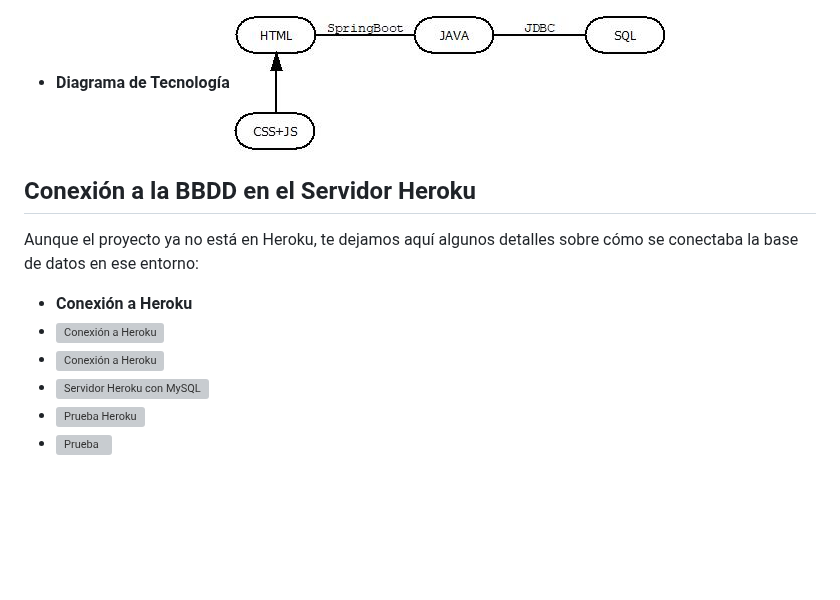
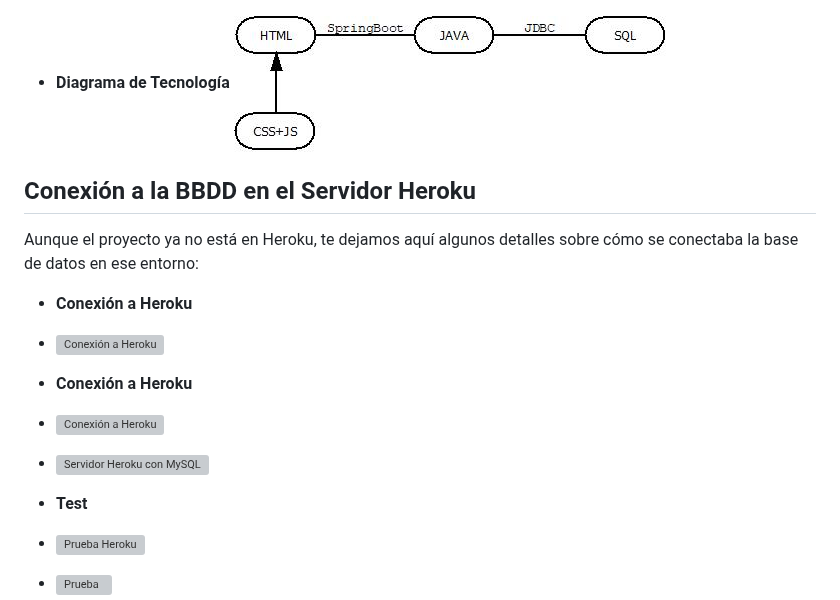
Before and after one commit to Al-issawi/Java-SpringBoot-projectFamiliaPlus--main, a Markdown page: README.md, the part around the change. Drawn GitHub-style; blank space fills up the shorter version; grey boxes are pictures that could not be loaded.

```diff
--- a/README.md
+++ b/README.md
@@ -76,15 +76,21 @@ Para entender mejor el proyecto, aquí tienes algunos diagramas que muestran la
     ![Diagrama de Flujo](./diagramaDeFlujo.jpg)
 
 - **Diagrama de Tecnología**
-   ![Diagrama de Tecnología](./diagramaDeTecnologia.jpg)
+    ![Diagrama de Tecnología](./diagramaDeTecnologia.jpg)
 
 ## Conexión a la BBDD en el Servidor Heroku
 Aunque el proyecto ya no está en Heroku, te dejamos aquí algunos detalles sobre cómo se conectaba la base de datos en ese entorno:
 
 - **Conexión a Heroku**
 - ![Conexión a Heroku](./herukoconeccion3.jpg)
+
+- **Conexión a Heroku**
 - ![Conexión a Heroku](./herukoconeccion2.jpg)
+
 - ![Servidor Heroku con MySQL](./serverHerokuConMYSQL.png)
+
+- **Test**
 - ![Prueba Heroku](./pruebaHeroku1.png)
+
 - ![Prueba](./prueba14.jpg)
 - ![Diagrama MVC](./MVCDiagrama.jpg)
```
